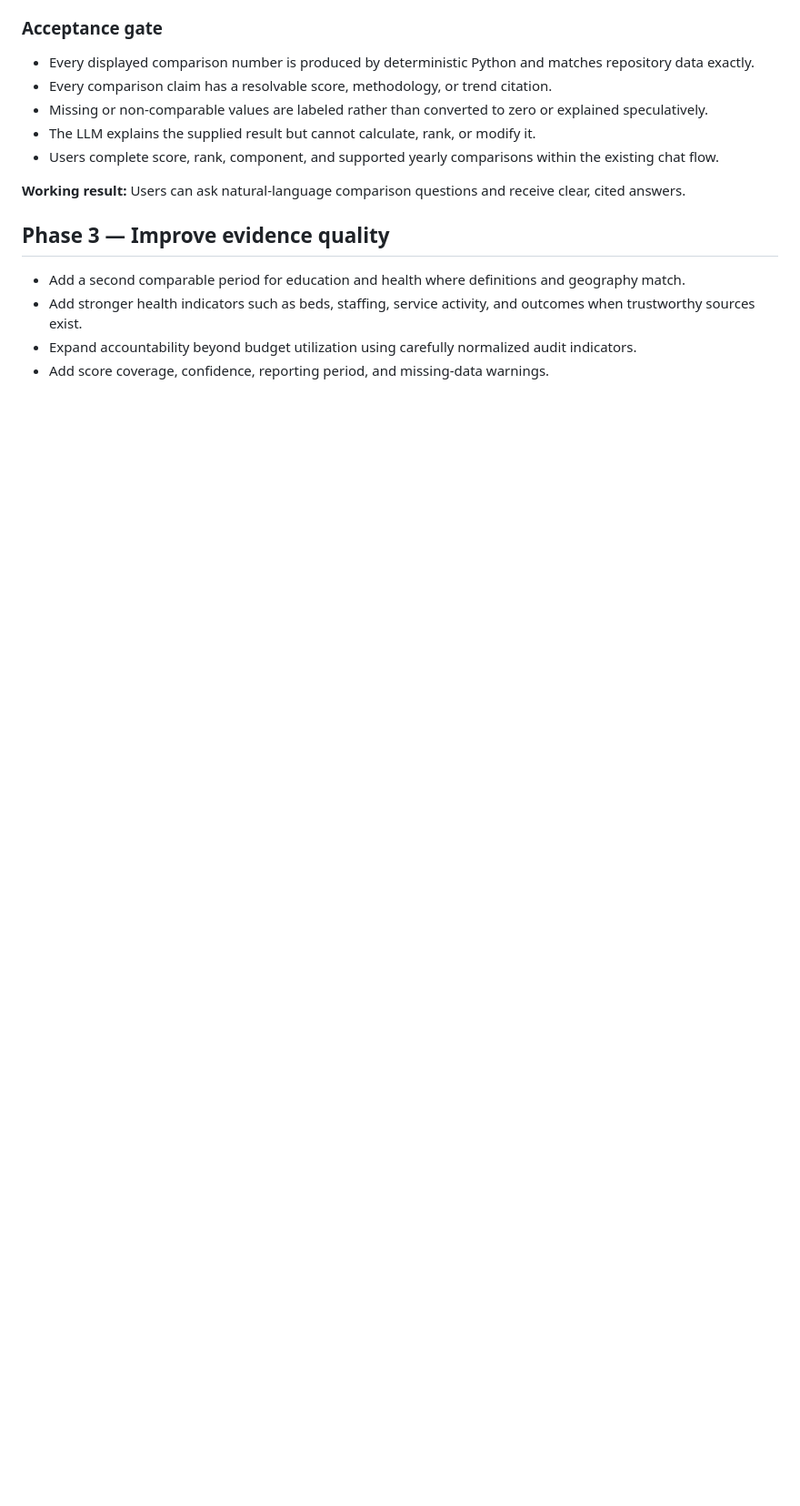
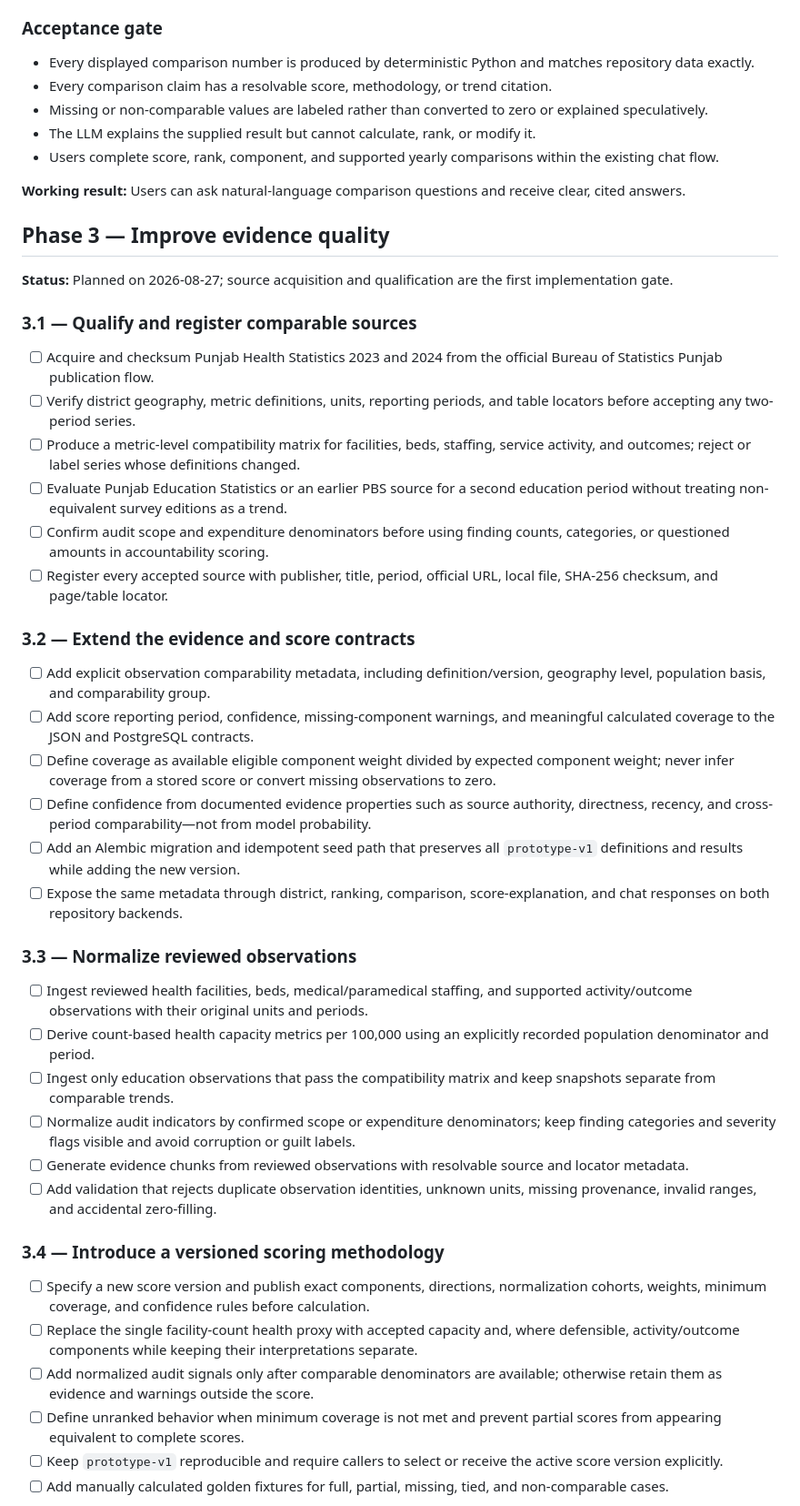
Before and after one commit to HassanSardar525/GPIS, a Markdown page: plan.md, the part around one of its changes. Shown at 91% size. GitHub-like rendering; blank space fills up the shorter version.

Commit message:
Plan Phase 3 evidence improvements

```diff
--- a/plan.md
+++ b/plan.md
@@ -70,7 +70,41 @@ LangChain and LangGraph are already implemented on the `feature/langgraph-rag-ag
 
 ## Phase 3 — Improve evidence quality
 
-- Add a second comparable period for education and health where definitions and geography match.
-- Add stronger health indicators such as beds, staffing, service activity, and outcomes when trustworthy sources exist.
-- Expand accountability beyond budget utilization using carefully normalized audit indicators.
-- Add score coverage, confidence, reporting period, and missing-data warnings.
+**Status:** Planned on 2026-08-27; source acquisition and qualification are the first implementation gate.
+
+### 3.1 — Qualify and register comparable sources
+
+- [ ] Acquire and checksum Punjab Health Statistics 2023 and 2024 from the official Bureau of Statistics Punjab publication flow.
+- [ ] Verify district geography, metric definitions, units, reporting periods, and table locators before accepting any two-period series.
+- [ ] Produce a metric-level compatibility matrix for facilities, beds, staffing, service activity, and outcomes; reject or label series whose definitions changed.
+- [ ] Evaluate Punjab Education Statistics or an earlier PBS source for a second education period without treating non-equivalent survey editions as a trend.
+- [ ] Confirm audit scope and expenditure denominators before using finding counts, categories, or questioned amounts in accountability scoring.
+- [ ] Register every accepted source with publisher, title, period, official URL, local file, SHA-256 checksum, and page/table locator.
+
+### 3.2 — Extend the evidence and score contracts
+
+- [ ] Add explicit observation comparability metadata, including definition/version, geography level, population basis, and comparability group.
+- [ ] Add score reporting period, confidence, missing-component warnings, and meaningful calculated coverage to the JSON and PostgreSQL contracts.
+- [ ] Define coverage as available eligible component weight divided by expected component weight; never infer coverage from a stored score or convert missing observations to zero.
+- [ ] Define confidence from documented evidence properties such as source authority, directness, recency, and cross-period comparability—not from model probability.
+- [ ] Add an Alembic migration and idempotent seed path that preserves all `prototype-v1` definitions and results while adding the new version.
+- [ ] Expose the same metadata through district, ranking, comparison, score-explanation, and chat responses on both repository backends.
+
+### 3.3 — Normalize reviewed observations
+
+- [ ] Ingest reviewed health facilities, beds, medical/paramedical staffing, and supported activity/outcome observations with their original units and periods.
+- [ ] Derive count-based health capacity metrics per 100,000 using an explicitly recorded population denominator and period.
+- [ ] Ingest only education observations that pass the compatibility matrix and keep snapshots separate from comparable trends.
+- [ ] Normalize audit indicators by confirmed scope or expenditure denominators; keep finding categories and severity flags visible and avoid corruption or guilt labels.
+- [ ] Generate evidence chunks from reviewed observations with resolvable source and locator metadata.
+- [ ] Add validation that rejects duplicate observation identities, unknown units, missing provenance, invalid ranges, and accidental zero-filling.
+
+### 3.4 — Introduce a versioned scoring methodology
+
+- [ ] Specify a new score version and publish exact components, directions, normalization cohorts, weights, minimum coverage, and confidence rules before calculation.
+- [ ] Replace the single facility-count health proxy with accepted capacity and, where defensible, activity/outcome components while keeping their interpretations separate.
+- [ ] Add normalized audit signals only after comparable denominators are available; otherwise retain them as evidence and warnings outside the score.
+- [ ] Define unranked behavior when minimum coverage is not met and prevent partial scores from appearing equivalent to complete scores.
+- [ ] Keep `prototype-v1` reproducible and require callers to select or receive the active score version explicitly.
+- [ ] Add manually calculated golden fixtures for full, partial, missing, tied, and non-comparable cases.
+
```
Also changed, not shown: other parts of plan.md (+23 -0 lines), docs/STATUS.md (+4 -4 lines).
